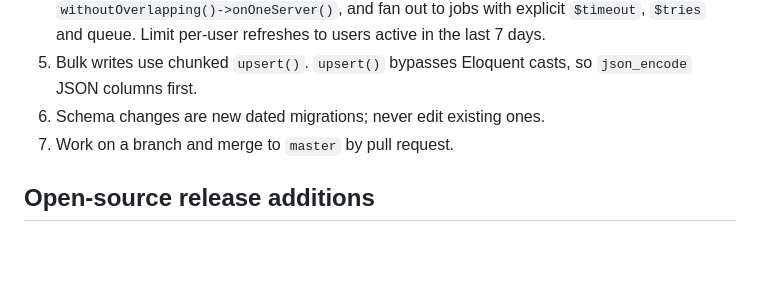
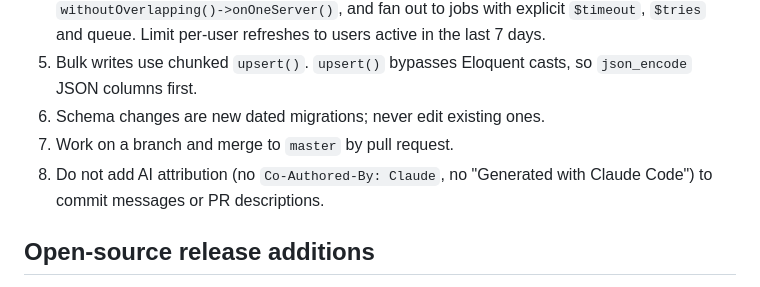
Before and after one commit to Eve-Industry/eve-industry, a Markdown page: AGENTS.md, the part around the change. Rendered like a GitHub page; blank space fills up the shorter version.

Commit message:
Add no-AI-attribution rule to AGENTS.md

```diff
--- a/AGENTS.md
+++ b/AGENTS.md
@@ -112,6 +112,7 @@ Passive, flag-gated capture of ESI traffic (`app/Services/Esi/Diagnostics`), buf
 5. Bulk writes use chunked `upsert()`. `upsert()` bypasses Eloquent casts, so `json_encode` JSON columns first.
 6. Schema changes are new dated migrations; never edit existing ones.
 7. Work on a branch and merge to `master` by pull request.
+8. Do not add AI attribution (no `Co-Authored-By: Claude`, no "Generated with Claude Code") to commit messages or PR descriptions.
 
 ## Open-source release additions
 
```
